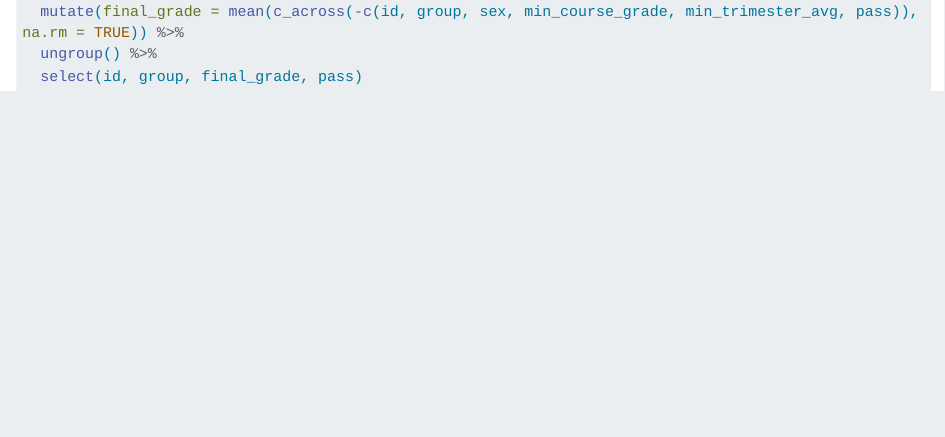
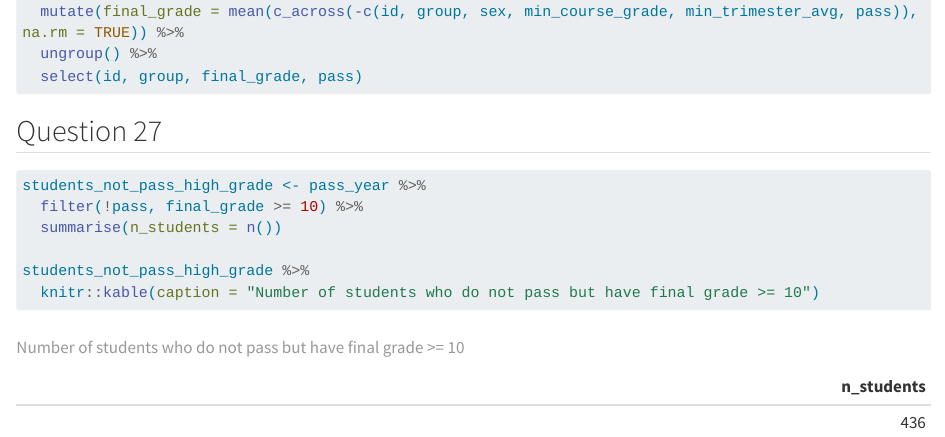
Before and after one commit to eugeniederrien/grades, a Quarto document (derrien.qmd): the page in a window 1100 px wide, from 4720 px down. Rendered offline with R 4.5, knitr and Pandoc in place of Quarto, with nearby package versions; some code elsewhere in the file could not run offline; long lines of code are wrapped.

Commit message:
Question 27

````diff
--- a/derrien.qmd
+++ b/derrien.qmd
@@ -524,3 +524,14 @@ pass_year <- avg_grades_wide %>%
   ungroup() %>%
   select(id, group, final_grade, pass)
 ```
+
+## Question 27
+
+```{r}
+students_not_pass_high_grade <- pass_year %>%
+  filter(!pass, final_grade >= 10) %>%
+  summarise(n_students = n())
+
+students_not_pass_high_grade %>%
+  knitr::kable(caption = "Number of students who do not pass but have final grade >= 10")
+```
````
